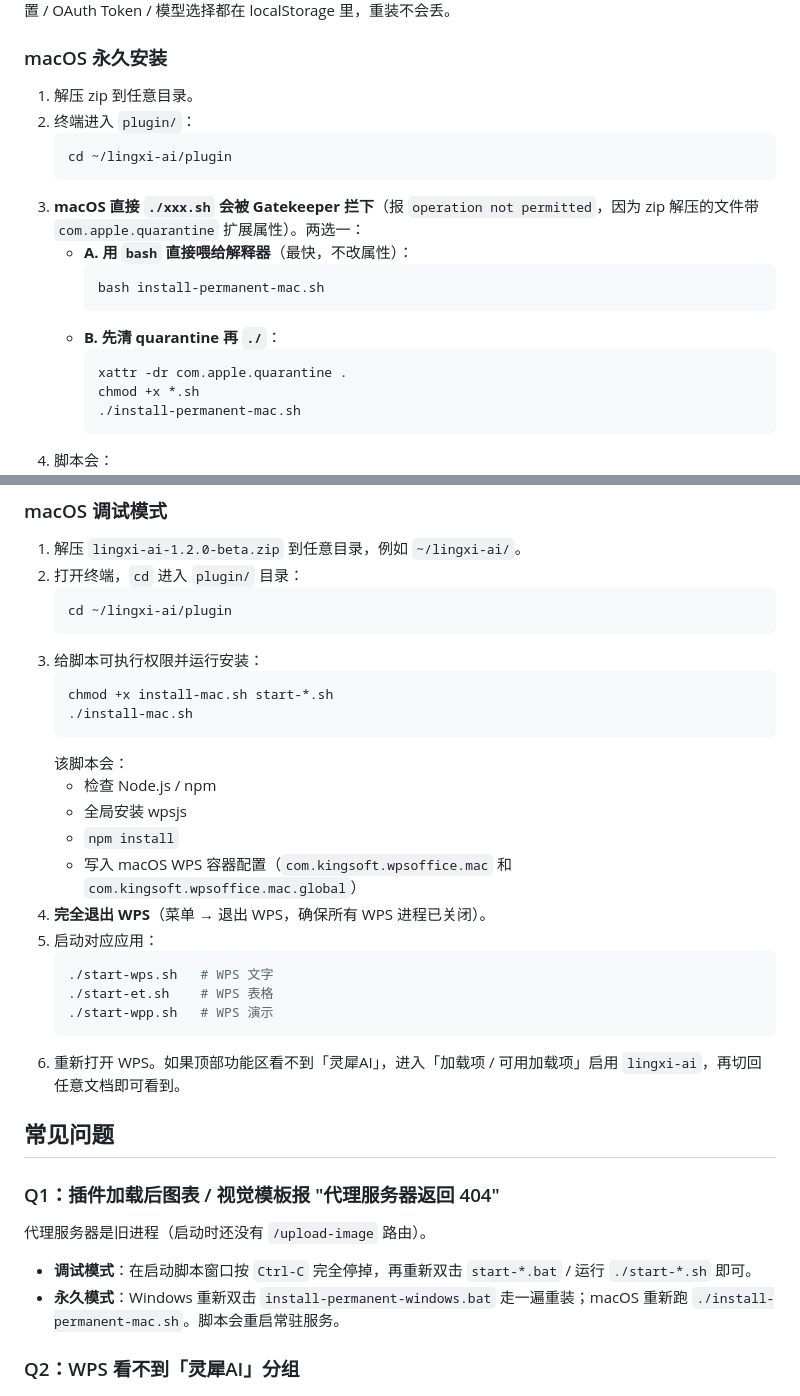
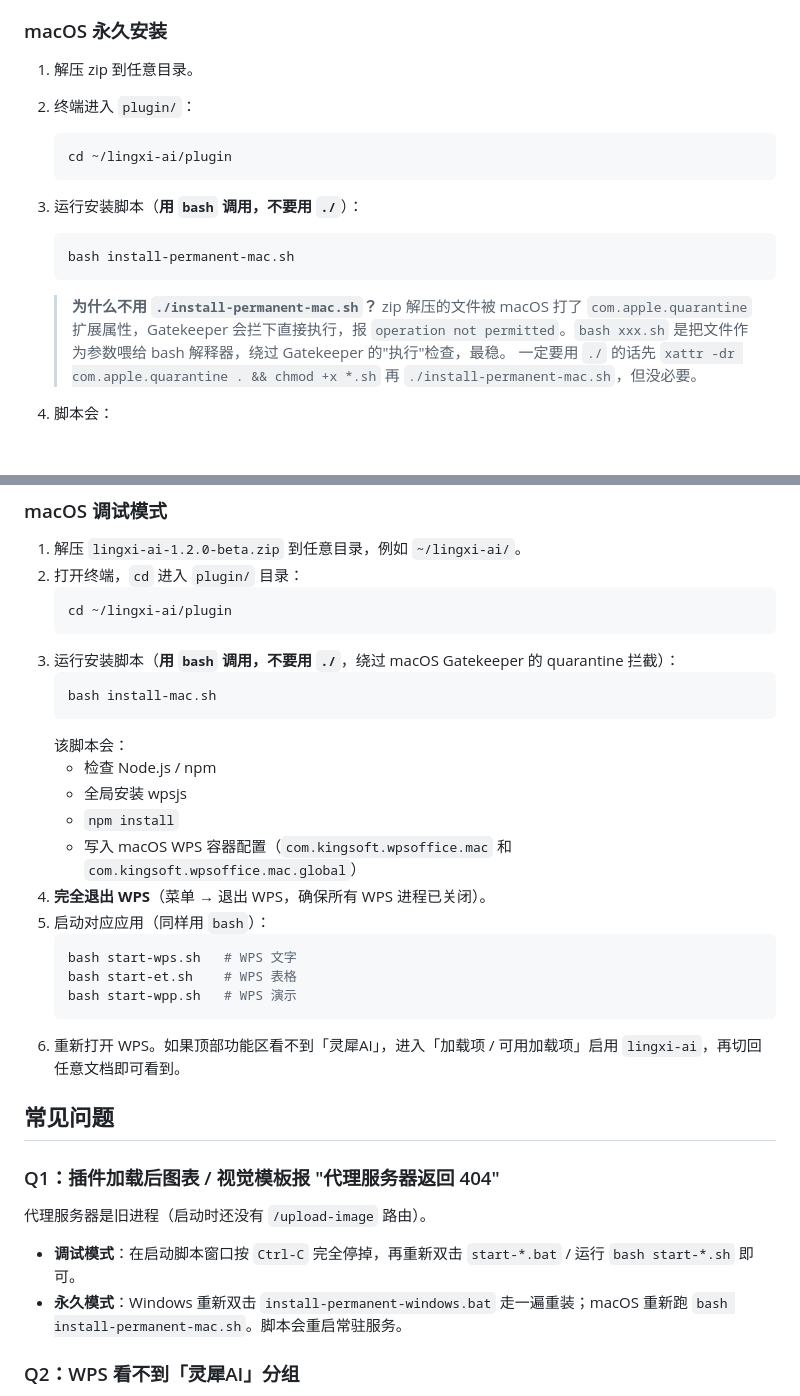
Before and after one commit to King-JH484/WPS-AI, a Markdown page: INSTALL.md, 2 parts joined by grey strips. Rendered like a GitHub page; blank space fills up the shorter version.

Commit message:
docs(install): macOS 章节统一推荐 bash xxx.sh,弱化 ./ 用法
用户反馈:Mac 安装应该用 bash xxx.sh 而不是 ./xxx.sh。

之前永久安装章节给了 A/B 两选一(bash 或 xattr+./),容易让新人困惑。
现在改成只主推 bash,把 ./ 用法降级成"为什么不用"的解释 + 实在
要用的话 xattr 解 quarantine 兜底说明。

具体改动:
- 永久安装步骤 3: 只列 bash install-permanent-mac.sh,引用块解释原因
- 调试模式安装步骤 3: 同样改 bash install-mac.sh
- 调试模式 start-*.sh 也改用 bash start-xxx.sh 调用
- Q1 FAQ 把 ./start-*.sh / ./install-permanent-mac.sh 也改成 bash
- Q8 保留(那是讲 ./ 报错时的处理参考)

````diff
--- a/INSTALL.md
+++ b/INSTALL.md
@@ -41,17 +41,14 @@
    ```bash
    cd ~/lingxi-ai/plugin
    ```
-3. **macOS 直接 `./xxx.sh` 会被 Gatekeeper 拦下**（报 `operation not permitted`，因为 zip 解压的文件带 `com.apple.quarantine` 扩展属性）。两选一：
-   - **A. 用 `bash` 直接喂给解释器**（最快，不改属性）：
-     ```bash
-     bash install-permanent-mac.sh
-     ```
-   - **B. 先清 quarantine 再 `./`**：
-     ```bash
-     xattr -dr com.apple.quarantine .
-     chmod +x *.sh
-     ./install-permanent-mac.sh
-     ```
+3. 运行安装脚本（**用 `bash` 调用，不要用 `./`**）：
+   ```bash
+   bash install-permanent-mac.sh
+   ```
+
+   > **为什么不用 `./install-permanent-mac.sh`？**
+   > zip 解压的文件被 macOS 打了 `com.apple.quarantine` 扩展属性，Gatekeeper 会拦下直接执行，报 `operation not permitted`。`bash xxx.sh` 是把文件作为参数喂给 bash 解释器，绕过 Gatekeeper 的"执行"检查，最稳。
+   > 一定要用 `./` 的话先 `xattr -dr com.apple.quarantine . && chmod +x *.sh` 再 `./install-permanent-mac.sh`，但没必要。
 4. 脚本会：
    - 生成三份宿主变体到 `~/.lingxi-ai/`
    - 写 publish.xml 到两个 WPS Container（`com.kingsoft.wpsoffice.mac` + `com.kingsoft.wpsoffice.mac.global`）
@@ -127,10 +124,9 @@ WPS publish.xml 注册三条 `<jspluginonline>`，分别指向 `http://127.0.0.1
    ```bash
    cd ~/lingxi-ai/plugin
    ```
-3. 给脚本可执行权限并运行安装：
+3. 运行安装脚本（**用 `bash` 调用，不要用 `./`**，绕过 macOS Gatekeeper 的 quarantine 拦截）：
    ```bash
-   chmod +x install-mac.sh start-*.sh
-   ./install-mac.sh
+   bash install-mac.sh
    ```
    该脚本会：
    - 检查 Node.js / npm
@@ -138,11 +134,11 @@ WPS publish.xml 注册三条 `<jspluginonline>`，分别指向 `http://127.0.0.1
    - `npm install`
    - 写入 macOS WPS 容器配置（`com.kingsoft.wpsoffice.mac` 和 `com.kingsoft.wpsoffice.mac.global`）
 4. **完全退出 WPS**（菜单 → 退出 WPS，确保所有 WPS 进程已关闭）。
-5. 启动对应应用：
+5. 启动对应应用（同样用 `bash`）：
    ```bash
-   ./start-wps.sh   # WPS 文字
-   ./start-et.sh    # WPS 表格
-   ./start-wpp.sh   # WPS 演示
+   bash start-wps.sh   # WPS 文字
+   bash start-et.sh    # WPS 表格
+   bash start-wpp.sh   # WPS 演示
    ```
 6. 重新打开 WPS。如果顶部功能区看不到「灵犀AI」，进入「加载项 / 可用加载项」启用 `lingxi-ai`，再切回任意文档即可看到。
 
@@ -150,8 +146,8 @@ WPS publish.xml 注册三条 `<jspluginonline>`，分别指向 `http://127.0.0.1
 
 ### Q1：插件加载后图表 / 视觉模板报 "代理服务器返回 404"
 代理服务器是旧进程（启动时还没有 `/upload-image` 路由）。
-- **调试模式**：在启动脚本窗口按 `Ctrl-C` 完全停掉，再重新双击 `start-*.bat` / 运行 `./start-*.sh` 即可。
-- **永久模式**：Windows 重新双击 `install-permanent-windows.bat` 走一遍重装；macOS 重新跑 `./install-permanent-mac.sh`。脚本会重启常驻服务。
+- **调试模式**：在启动脚本窗口按 `Ctrl-C` 完全停掉，再重新双击 `start-*.bat` / 运行 `bash start-*.sh` 即可。
+- **永久模式**：Windows 重新双击 `install-permanent-windows.bat` 走一遍重装；macOS 重新跑 `bash install-permanent-mac.sh`。脚本会重启常驻服务。
 
 ### Q2：WPS 看不到「灵犀AI」分组
 - **永久模式（Windows）**：确认计划任务 `LingxiAI` 已注册（`schtasks /Query /TN LingxiAI`），且 `~/.lingxi-ai/server.log` 没有报错。仍看不到 → 退出 WPS 全部进程后重启。
````
